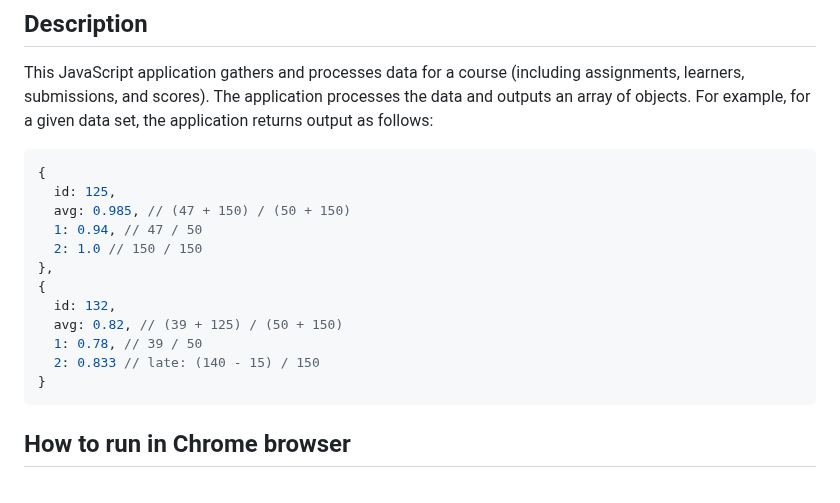
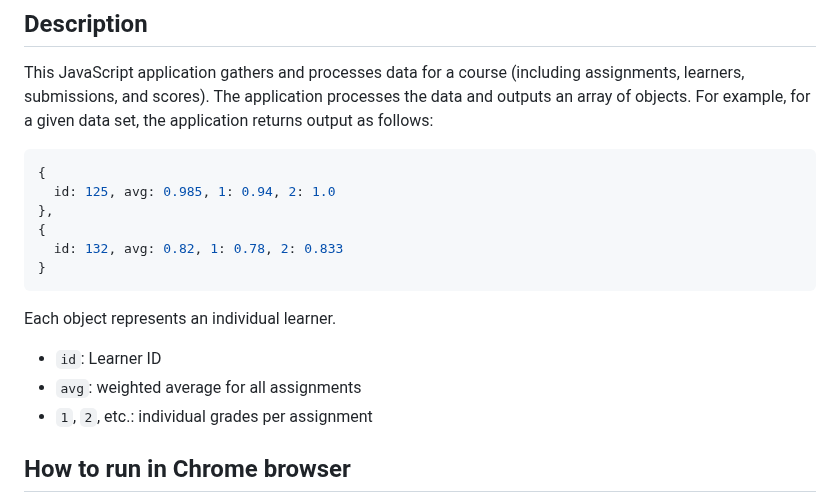
Before and after one commit to rtillies/ps-javascript-sba, a Markdown page: README.md, the part around the change. GitHub-like rendering.

Commit message:
More description

````diff
--- a/README.md
+++ b/README.md
@@ -5,20 +5,20 @@
 
 ## Description
 This JavaScript application gathers and processes data for a course (including assignments, learners, submissions, and scores). The application processes the data and outputs an array of objects. For example, for a given data set, the application returns output as follows:
+
 ```javascript
 {
-  id: 125,
-  avg: 0.985, // (47 + 150) / (50 + 150)
-  1: 0.94, // 47 / 50
-  2: 1.0 // 150 / 150
+  id: 125, avg: 0.985, 1: 0.94, 2: 1.0
 },
 {
-  id: 132,
-  avg: 0.82, // (39 + 125) / (50 + 150)
-  1: 0.78, // 39 / 50
-  2: 0.833 // late: (140 - 15) / 150
+  id: 132, avg: 0.82, 1: 0.78, 2: 0.833
 }
 ```
+
+Each object represents an individual learner.
+* `id`: Learner ID
+* `avg`: weighted average for all assignments
+* `1`, `2`, etc.: individual grades per assignment
 
 ## How to run in Chrome browser
 
````
